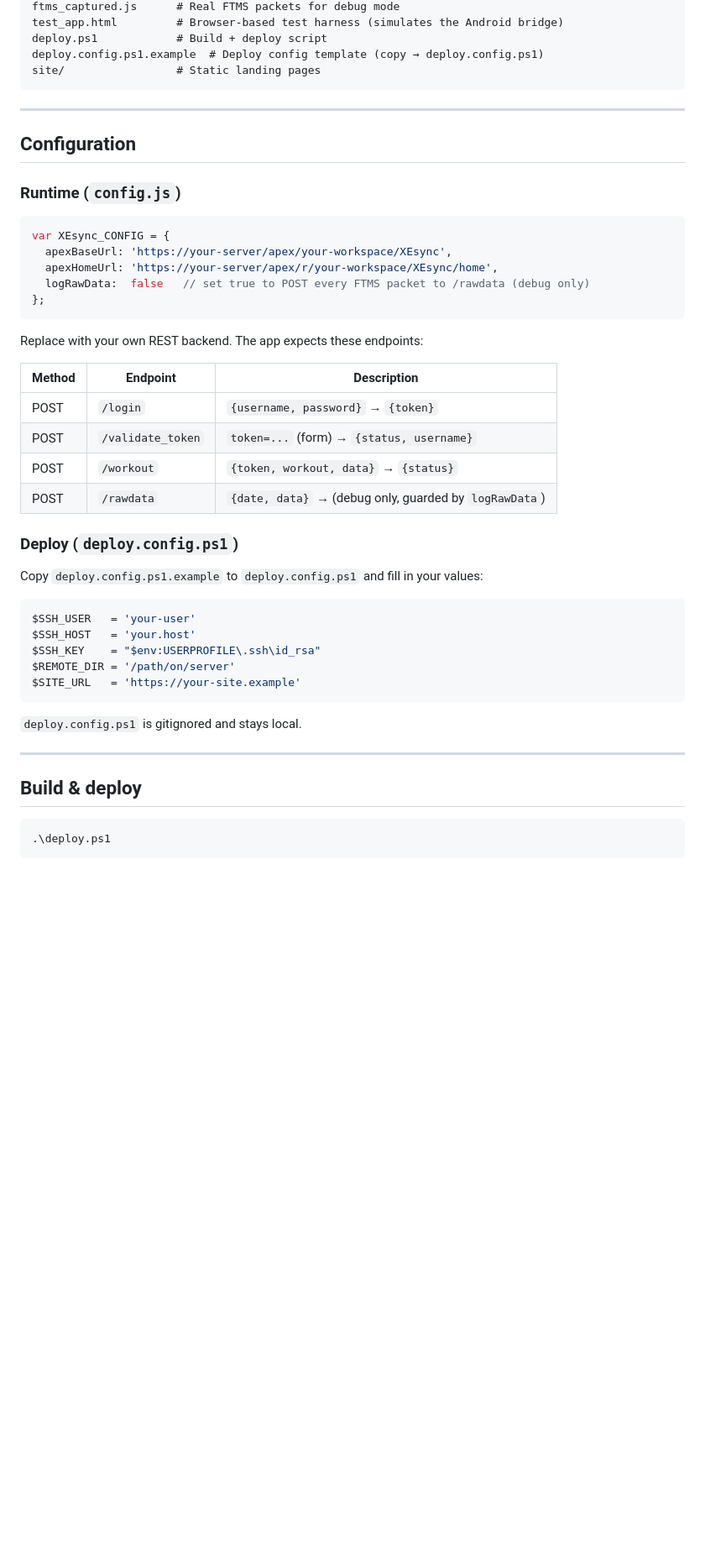
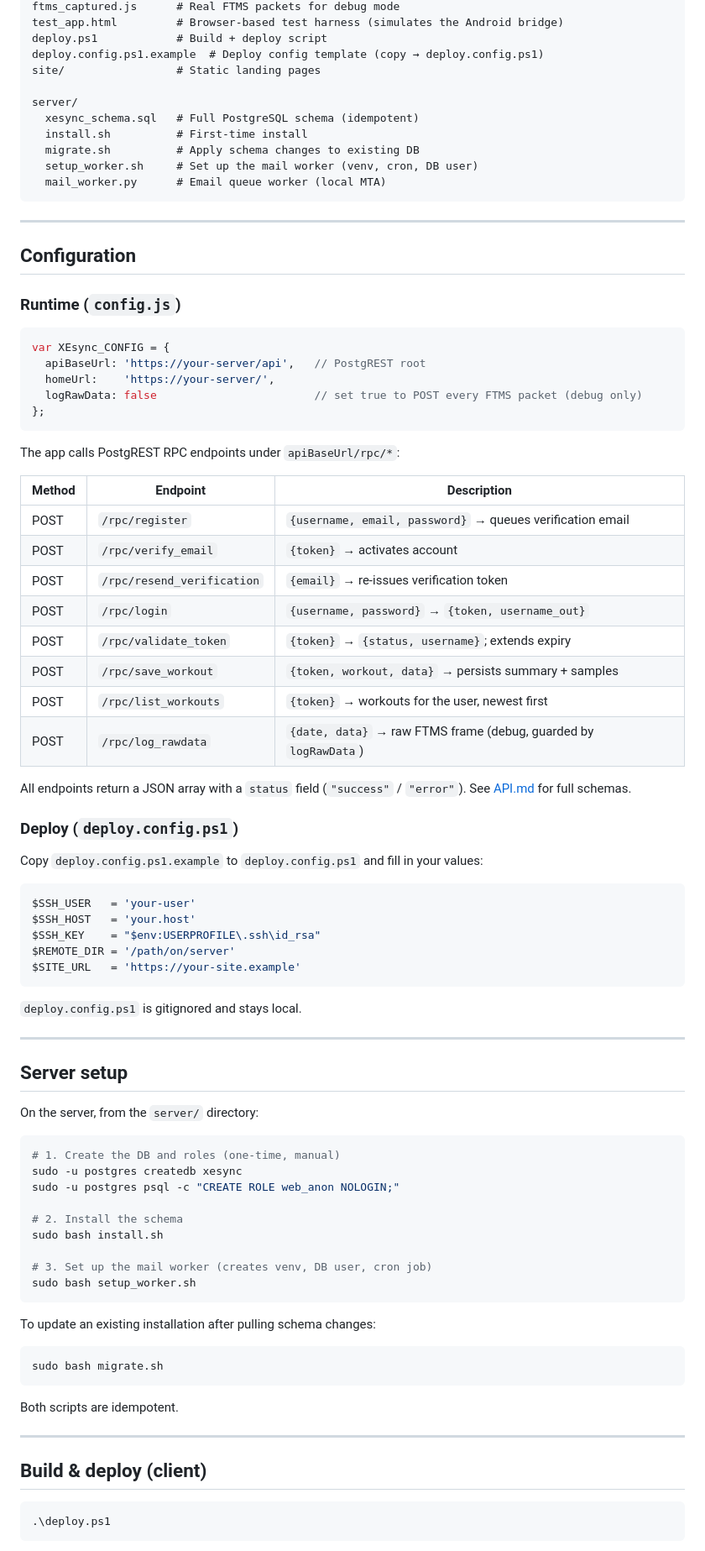
Before and after one commit to INTARYNX/xesync, a Markdown page: README.md, the part around one of its changes. Shown at 84% size. GitHub-like rendering; blank space fills up the shorter version.

Commit message:
deploy 2026-05-23 19:15

````diff
--- a/README.md
+++ b/README.md
@@ -55,6 +63,13 @@ test_app.html         # Browser-based test harness (simulates the Android bridge
 deploy.ps1            # Build + deploy script
 deploy.config.ps1.example  # Deploy config template (copy → deploy.config.ps1)
 site/                 # Static landing pages
+
+server/
+  xesync_schema.sql   # Full PostgreSQL schema (idempotent)
+  install.sh          # First-time install
+  migrate.sh          # Apply schema changes to existing DB
+  setup_worker.sh     # Set up the mail worker (venv, cron, DB user)
+  mail_worker.py      # Email queue worker (local MTA)
 ```
 
 ---
@@ -65,20 +80,26 @@ site/                 # Static landing pages
 
 ```js
 var XEsync_CONFIG = {
-  apexBaseUrl: 'https://your-server/apex/your-workspace/XEsync',
-  apexHomeUrl: 'https://your-server/apex/r/your-workspace/XEsync/home',
-  logRawData:  false   // set true to POST every FTMS packet to /rawdata (debug only)
+  apiBaseUrl: 'https://your-server/api',   // PostgREST root
+  homeUrl:    'https://your-server/',
+  logRawData: false                        // set true to POST every FTMS packet (debug only)
 };
 ```
 
-Replace with your own REST backend. The app expects these endpoints:
+The app calls PostgREST RPC endpoints under `apiBaseUrl/rpc/*`:
 
 | Method | Endpoint | Description |
 |--------|----------|-------------|
-| POST | `/login` | `{username, password}` → `{token}` |
-| POST | `/validate_token` | `token=...` (form) → `{status, username}` |
-| POST | `/workout` | `{token, workout, data}` → `{status}` |
-| POST | `/rawdata` | `{date, data}` → (debug only, guarded by `logRawData`) |
+| POST | `/rpc/register`            | `{username, email, password}` → queues verification email |
+| POST | `/rpc/verify_email`        | `{token}` → activates account |
+| POST | `/rpc/resend_verification` | `{email}` → re-issues verification token |
+| POST | `/rpc/login`               | `{username, password}` → `{token, username_out}` |
+| POST | `/rpc/validate_token`      | `{token}` → `{status, username}`; extends expiry |
+| POST | `/rpc/save_workout`        | `{token, workout, data}` → persists summary + samples |
+| POST | `/rpc/list_workouts`       | `{token}` → workouts for the user, newest first |
+| POST | `/rpc/log_rawdata`         | `{date, data}` → raw FTMS frame (debug, guarded by `logRawData`) |
+
+All endpoints return a JSON array with a `status` field (`"success"` / `"error"`). See [API.md](API.md) for full schemas.
 
 ### Deploy (`deploy.config.ps1`)
 
@@ -96,7 +117,33 @@ $SITE_URL   = 'https://your-site.example'
 
 ---
 
-## Build & deploy
+## Server setup
+
+On the server, from the `server/` directory:
+
+```bash
+# 1. Create the DB and roles (one-time, manual)
+sudo -u postgres createdb xesync
+sudo -u postgres psql -c "CREATE ROLE web_anon NOLOGIN;"
+
+# 2. Install the schema
+sudo bash install.sh
+
+# 3. Set up the mail worker (creates venv, DB user, cron job)
+sudo bash setup_worker.sh
+```
+
+To update an existing installation after pulling schema changes:
+
+```bash
+sudo bash migrate.sh
+```
+
+Both scripts are idempotent.
+
+---
+
+## Build & deploy (client)
 
 ```powershell
 .\deploy.ps1
````
Also changed, not shown: other parts of README.md (+14 -3 lines).
